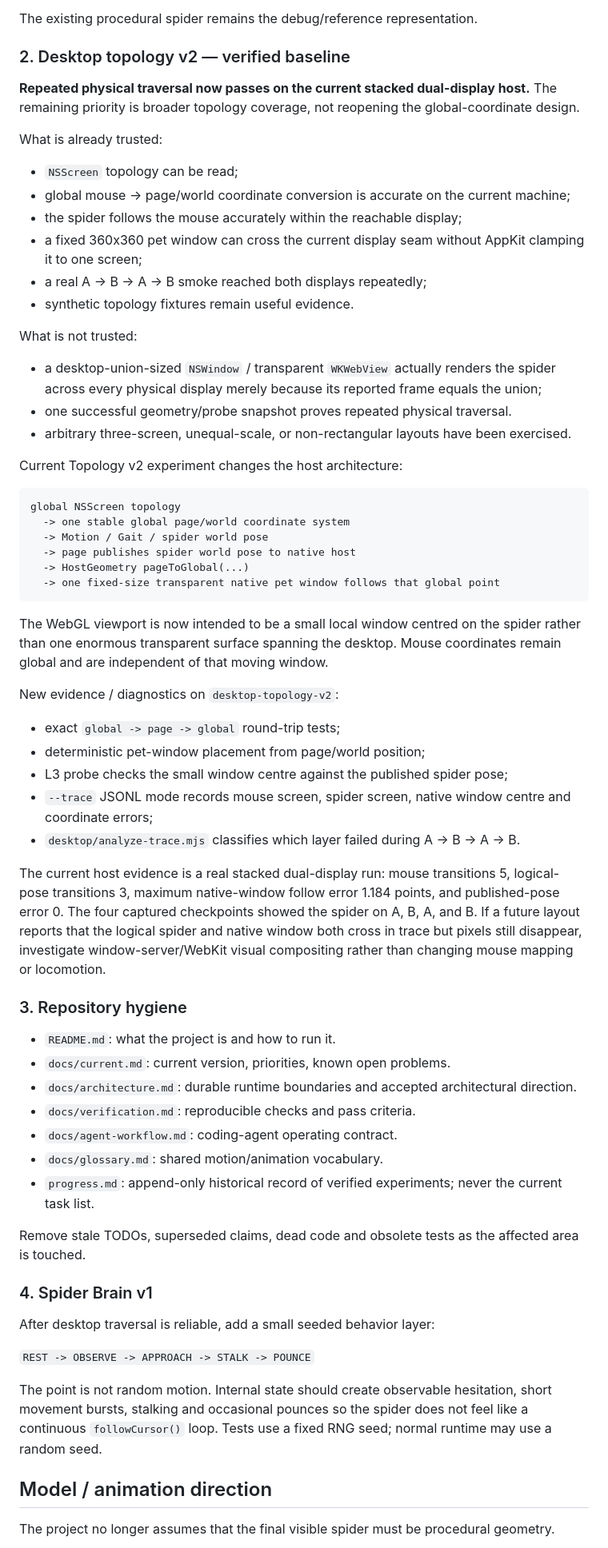
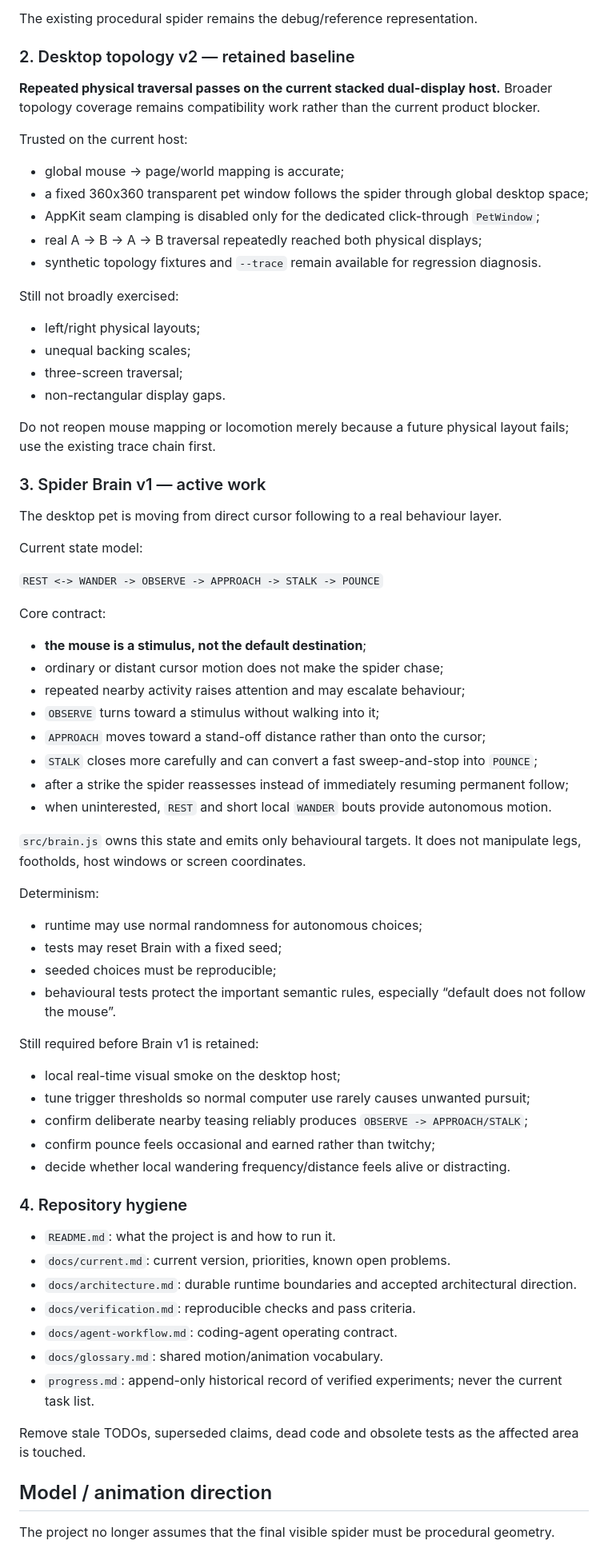
Before and after one commit to Taz-dingo/spider, a Markdown page: docs/current.md, the part around one of its changes. Shown at 80% size. Rendered like a GitHub page.

Commit message:
docs: make Spider Brain v1 the active v0.2 work

````diff
--- a/docs/current.md
+++ b/docs/current.md
@@ -25,49 +25,64 @@ Real visual review confirmed that straight pursuit and turning are materially mo
 
 The existing procedural spider remains the debug/reference representation.
 
-### 2. Desktop topology v2 — verified baseline
+### 2. Desktop topology v2 — retained baseline
 
-**Repeated physical traversal now passes on the current stacked dual-display host.** The remaining priority is broader topology coverage, not reopening the global-coordinate design.
+**Repeated physical traversal passes on the current stacked dual-display host.** Broader topology coverage remains compatibility work rather than the current product blocker.
 
-What is already trusted:
+Trusted on the current host:
 
-- `NSScreen` topology can be read;
-- global mouse -> page/world coordinate conversion is accurate on the current machine;
-- the spider follows the mouse accurately within the reachable display;
-- a fixed 360x360 pet window can cross the current display seam without AppKit clamping it to one screen;
-- a real A -> B -> A -> B smoke reached both displays repeatedly;
-- synthetic topology fixtures remain useful evidence.
+- global mouse -> page/world mapping is accurate;
+- a fixed 360x360 transparent pet window follows the spider through global desktop space;
+- AppKit seam clamping is disabled only for the dedicated click-through `PetWindow`;
+- real A -> B -> A -> B traversal repeatedly reached both physical displays;
+- synthetic topology fixtures and `--trace` remain available for regression diagnosis.
 
-What is not trusted:
+Still not broadly exercised:
 
-- a desktop-union-sized `NSWindow` / transparent `WKWebView` actually renders the spider across every physical display merely because its reported frame equals the union;
-- one successful geometry/probe snapshot proves repeated physical traversal.
-- arbitrary three-screen, unequal-scale, or non-rectangular layouts have been exercised.
+- left/right physical layouts;
+- unequal backing scales;
+- three-screen traversal;
+- non-rectangular display gaps.
 
-Current Topology v2 experiment changes the host architecture:
+Do not reopen mouse mapping or locomotion merely because a future physical layout fails; use the existing trace chain first.
 
-```text
-global NSScreen topology
-  -> one stable global page/world coordinate system
-  -> Motion / Gait / spider world pose
-  -> page publishes spider world pose to native host
-  -> HostGeometry pageToGlobal(...)
-  -> one fixed-size transparent native pet window follows that global point
-```
+### 3. Spider Brain v1 — active work
 
-The WebGL viewport is now intended to be a small local window centred on the spider rather than one enormous transparent surface spanning the desktop. Mouse coordinates remain global and are independent of that moving window.
+The desktop pet is moving from direct cursor following to a real behaviour layer.
 
-New evidence / diagnostics on `desktop-topology-v2`:
+Current state model:
 
-- exact `global -> page -> global` round-trip tests;
-- deterministic pet-window placement from page/world position;
-- L3 probe checks the small window centre against the published spider pose;
-- `--trace` JSONL mode records mouse screen, spider screen, native window centre and coordinate errors;
-- `desktop/analyze-trace.mjs` classifies which layer failed during A -> B -> A -> B.
+`REST <-> WANDER -> OBSERVE -> APPROACH -> STALK -> POUNCE`
 
-The current host evidence is a real stacked dual-display run: mouse transitions 5, logical-pose transitions 3, maximum native-window follow error 1.184 points, and published-pose error 0. The four captured checkpoints showed the spider on A, B, A, and B. If a future layout reports that the logical spider and native window both cross in trace but pixels still disappear, investigate window-server/WebKit visual compositing rather than changing mouse mapping or locomotion.
+Core contract:
 
-### 3. Repository hygiene
+- **the mouse is a stimulus, not the default destination**;
+- ordinary or distant cursor motion does not make the spider chase;
+- repeated nearby activity raises attention and may escalate behaviour;
+- `OBSERVE` turns toward a stimulus without walking into it;
+- `APPROACH` moves toward a stand-off distance rather than onto the cursor;
+- `STALK` closes more carefully and can convert a fast sweep-and-stop into `POUNCE`;
+- after a strike the spider reassesses instead of immediately resuming permanent follow;
+- when uninterested, `REST` and short local `WANDER` bouts provide autonomous motion.
+
+`src/brain.js` owns this state and emits only behavioural targets. It does not manipulate legs, footholds, host windows or screen coordinates.
+
+Determinism:
+
+- runtime may use normal randomness for autonomous choices;
+- tests may reset Brain with a fixed seed;
+- seeded choices must be reproducible;
+- behavioural tests protect the important semantic rules, especially “default does not follow the mouse”.
+
+Still required before Brain v1 is retained:
+
+- local real-time visual smoke on the desktop host;
+- tune trigger thresholds so normal computer use rarely causes unwanted pursuit;
+- confirm deliberate nearby teasing reliably produces `OBSERVE -> APPROACH/STALK`;
+- confirm pounce feels occasional and earned rather than twitchy;
+- decide whether local wandering frequency/distance feels alive or distracting.
+
+### 4. Repository hygiene
 
 - `README.md`: what the project is and how to run it.
 - `docs/current.md`: current version, priorities, known open problems.
@@ -78,14 +93,6 @@ The current host evidence is a real stacked dual-display run: mouse transitions
 - `progress.md`: append-only historical record of verified experiments; never the current task list.
 
 Remove stale TODOs, superseded claims, dead code and obsolete tests as the affected area is touched.
-
-### 4. Spider Brain v1
-
-After desktop traversal is reliable, add a small seeded behavior layer:
-
-`REST -> OBSERVE -> APPROACH -> STALK -> POUNCE`
-
-The point is not random motion. Internal state should create observable hesitation, short movement bursts, stalking and occasional pounces so the spider does not feel like a continuous `followCursor()` loop. Tests use a fixed RNG seed; normal runtime may use a random seed.
 
 ## Model / animation direction
 
````
Also changed, not shown: other parts of docs/current.md (+5 -5 lines).
